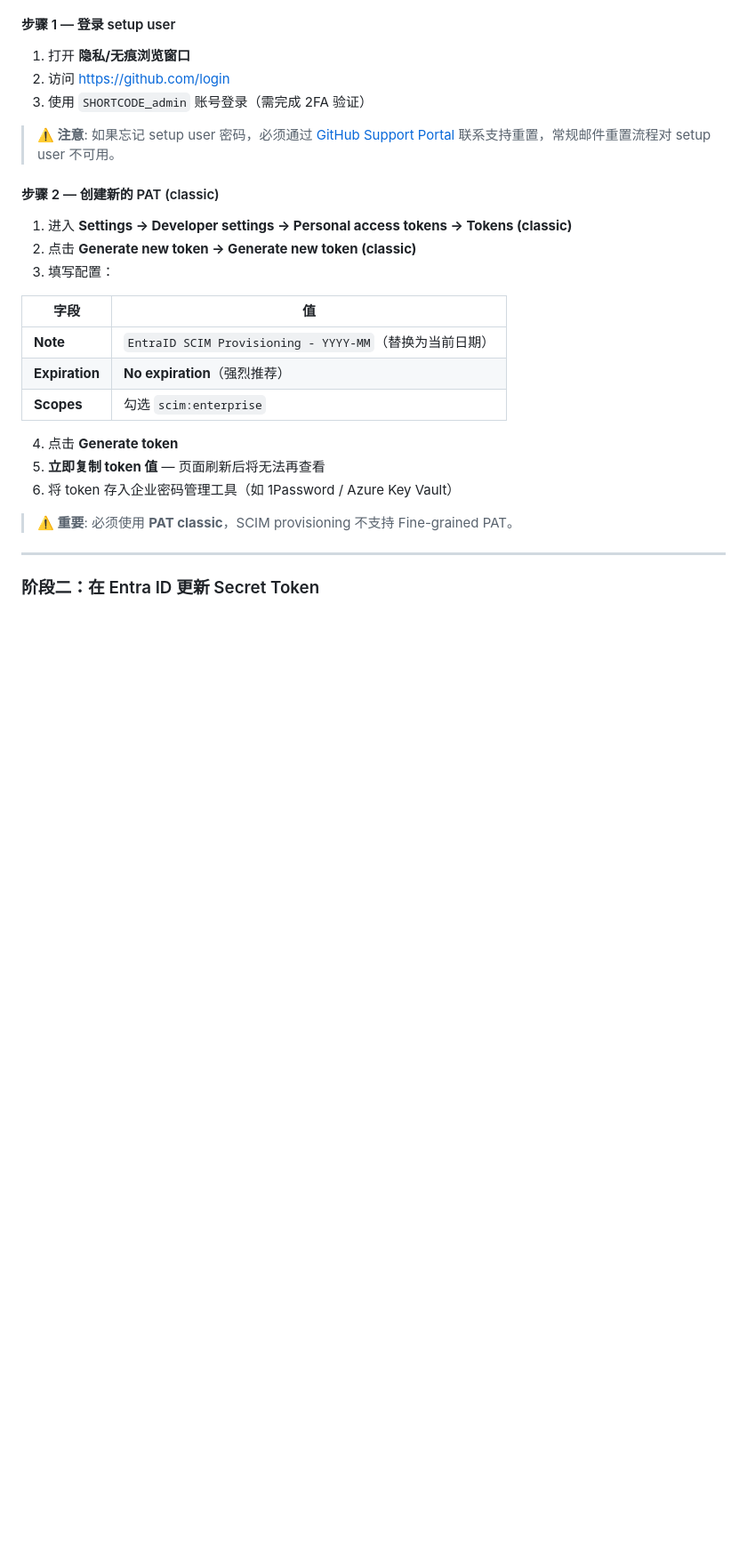
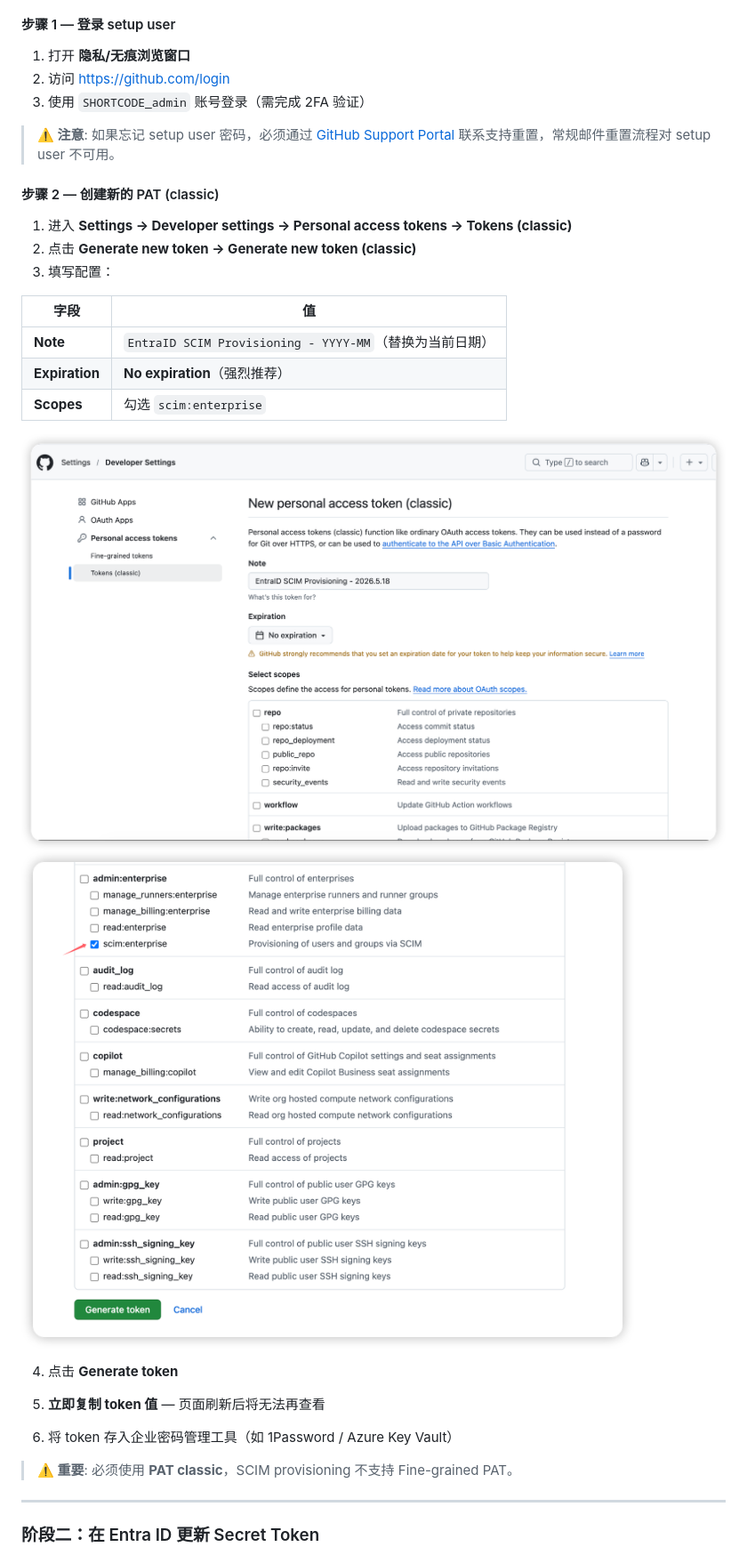
Before and after one commit to nickhou1983/Github-Sop, a Markdown page: update-scim/update-scim-token-for-entra-id.md, the part around one of its changes. Shown at 89% size. Rendered like a GitHub page; blank space fills up the shorter version.

Commit message:
fix: use ./ prefix for image paths to fix GitHub rendering

```diff
--- a/update-scim/update-scim-token-for-entra-id.md
+++ b/update-scim/update-scim-token-for-entra-id.md
@@ -35,6 +35,7 @@
 
 > **⚠️ 注意**: 如果忘记 setup user 密码，必须通过 [GitHub Support Portal](https://support.github.com/) 联系支持重置，常规邮件重置流程对 setup user 不可用。
 
+
 #### 步骤 2 — 创建新的 PAT (classic)
 
 1. 进入 **Settings → Developer settings → Personal access tokens → Tokens (classic)**
@@ -47,8 +48,13 @@
 | **Expiration** | **No expiration**（强烈推荐） |
 | **Scopes** | 勾选 `scim:enterprise` |
 
+![PAT scope 配置](./image.png)
+![PAT 创建页面](./image-2.png)
+
 4. 点击 **Generate token**
 5. **立即复制 token 值** — 页面刷新后将无法再查看
+
+
 6. 将 token 存入企业密码管理工具（如 1Password / Azure Key Vault）
 
 > **⚠️ 重要**: 必须使用 **PAT classic**，SCIM provisioning 不支持 Fine-grained PAT。
```
Also changed, not shown: other parts of update-scim/update-scim-token-for-entra-id.md (+7 -0 lines).
